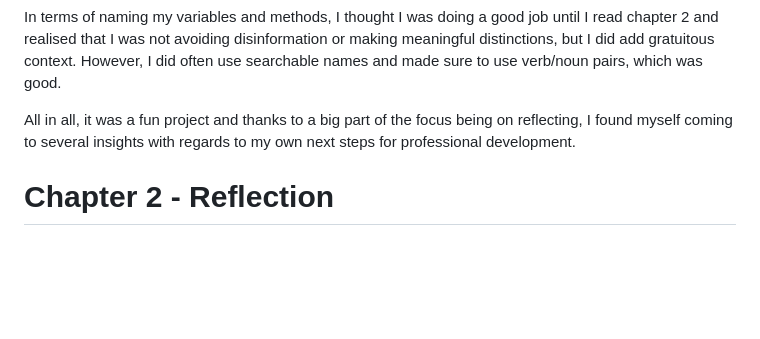
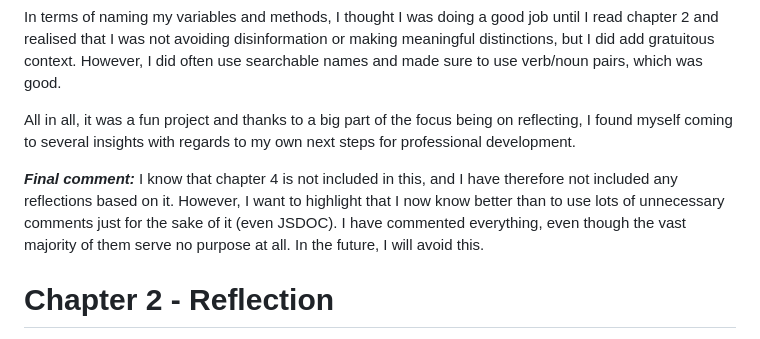
Before and after one commit to TeaElming/pronounciationBreakdown, a Markdown page: reports/reflektion.md, the part around the change. GitHub-like rendering; blank space fills up the shorter version.

Commit message:
Final comment on comments...

```diff
--- a/reports/reflektion.md
+++ b/reports/reflektion.md
@@ -19,6 +19,8 @@ I did make a lot of changes in my program as I learned more, one of them was rel
 In terms of naming my variables and methods, I thought I was doing a good job until I read chapter 2 and realised that I was not avoiding disinformation or making meaningful distinctions, but I did add gratuitous context. However, I did often use searchable names and made sure to use verb/noun pairs, which was good.
 
 All in all, it was a fun project and thanks to a big part of the focus being on reflecting, I found myself coming to several insights with regards to my own next steps for professional development.
+
+***Final comment:***  I know that chapter 4 is not included in this, and I have therefore not included any reflections based on it. However, I want to highlight that I now know better than to use lots of unnecessary comments just for the sake of it (even JSDOC). I have commented everything, even though the vast majority of them serve no purpose at all. In the future, I will avoid this.
 
 
 # Chapter 2 - Reflection
```
